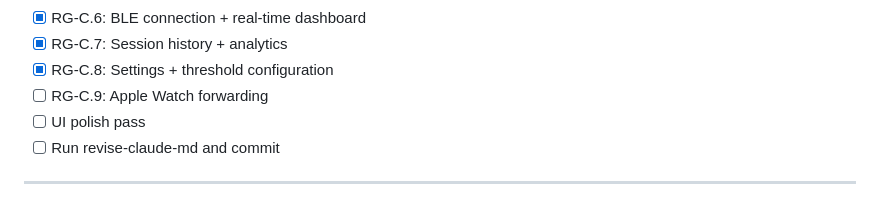
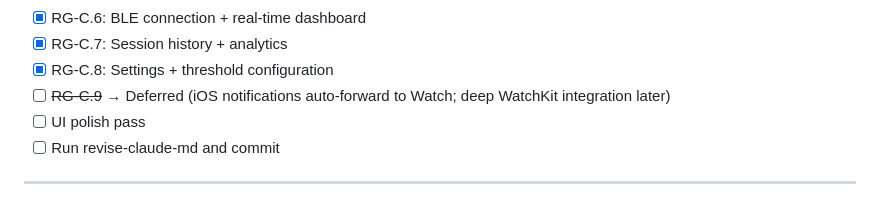
Before and after one commit to ccraig09/rambling-guardian, a Markdown page: PHASE_PLAN.md, the part around the change. GitHub-like rendering.

Commit message:
docs: defer C.9 Apple Watch — iOS notifications forward natively

```diff
--- a/PHASE_PLAN.md
+++ b/PHASE_PLAN.md
@@ -60,7 +60,7 @@ Living ticket tracker. Check off as completed.
 - [x] RG-C.6: BLE connection + real-time dashboard
 - [x] RG-C.7: Session history + analytics
 - [x] RG-C.8: Settings + threshold configuration
-- [ ] RG-C.9: Apple Watch forwarding
+- [ ] ~~RG-C.9~~ → Deferred (iOS notifications auto-forward to Watch; deep WatchKit integration later)
 - [ ] UI polish pass
 - [ ] Run revise-claude-md and commit
 
```
